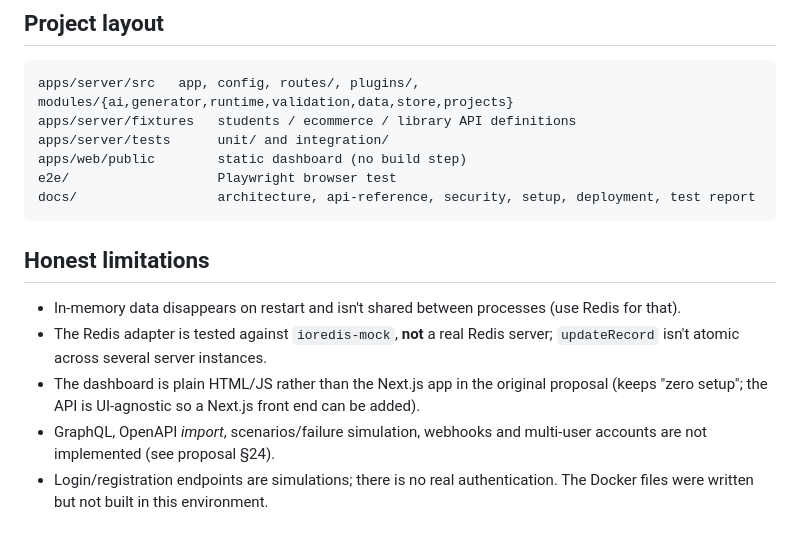
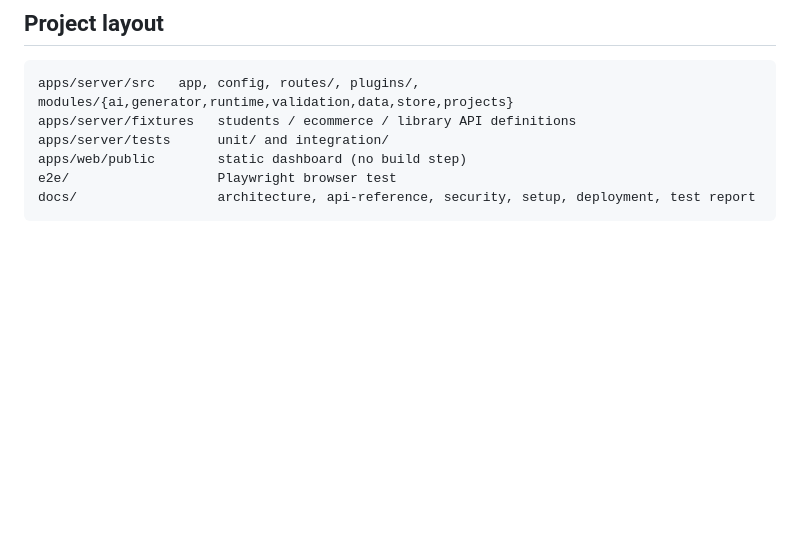
Before and after one commit to Nikhil0074-dev/Zero-Setup-AI-Mock-API-Server, a Markdown page: README.md, the part around one of its changes. GitHub-like rendering; blank space fills up the shorter version.

````diff
--- a/README.md
+++ b/README.md
@@ -80,10 +90,3 @@ apps/web/public        static dashboard (no build step)
 e2e/                   Playwright browser test
 docs/                  architecture, api-reference, security, setup, deployment, test report
 ```
-
-## Honest limitations
-- In-memory data disappears on restart and isn't shared between processes (use Redis for that).
-- The Redis adapter is tested against `ioredis-mock`, **not** a real Redis server; `updateRecord` isn't atomic across several server instances.
-- The dashboard is plain HTML/JS rather than the Next.js app in the original proposal (keeps "zero setup"; the API is UI-agnostic so a Next.js front end can be added).
-- GraphQL, OpenAPI *import*, scenarios/failure simulation, webhooks and multi-user accounts are not implemented (see proposal §24).
-- Login/registration endpoints are simulations; there is no real authentication. The Docker files were written but not built in this environment.
````
Also changed, not shown: other parts of README.md (+10 -0 lines).
